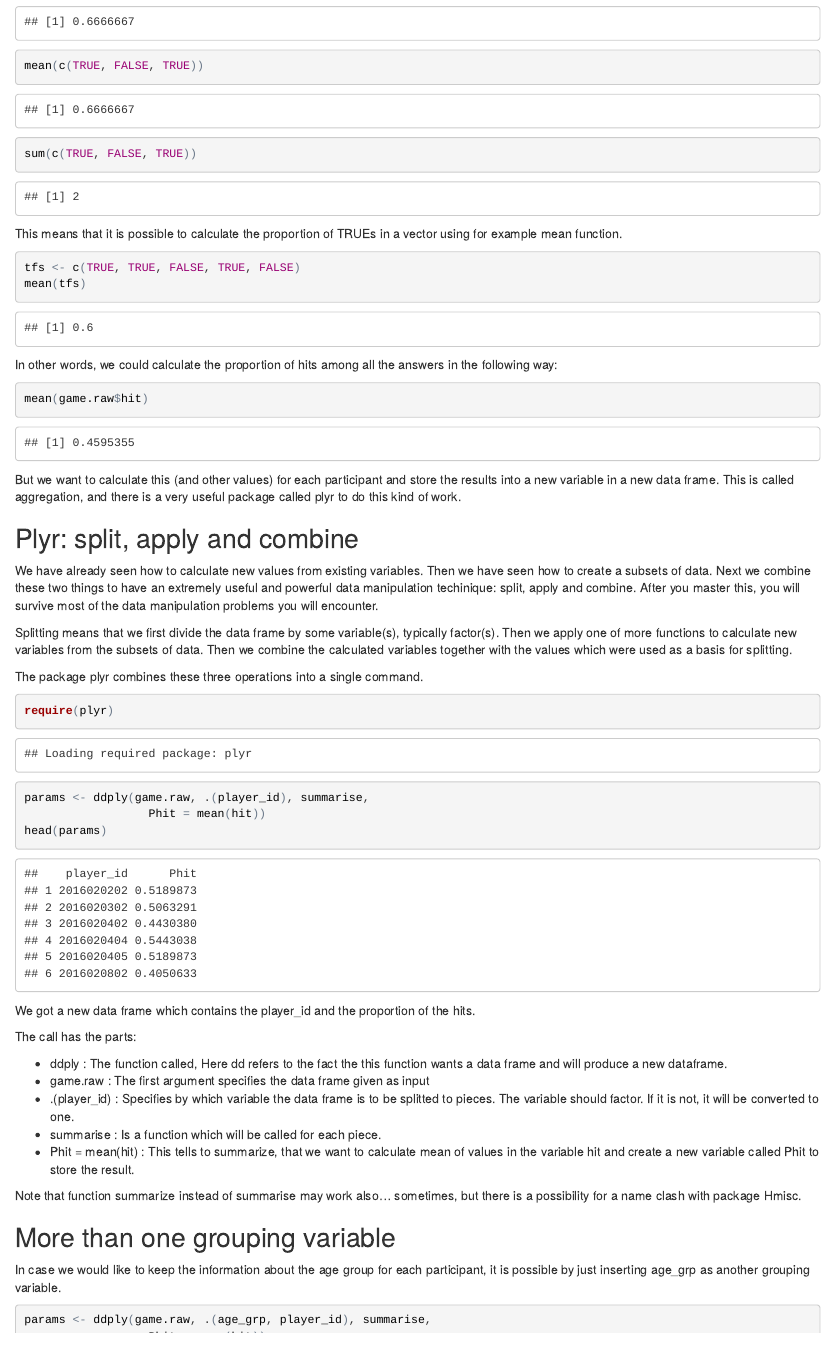
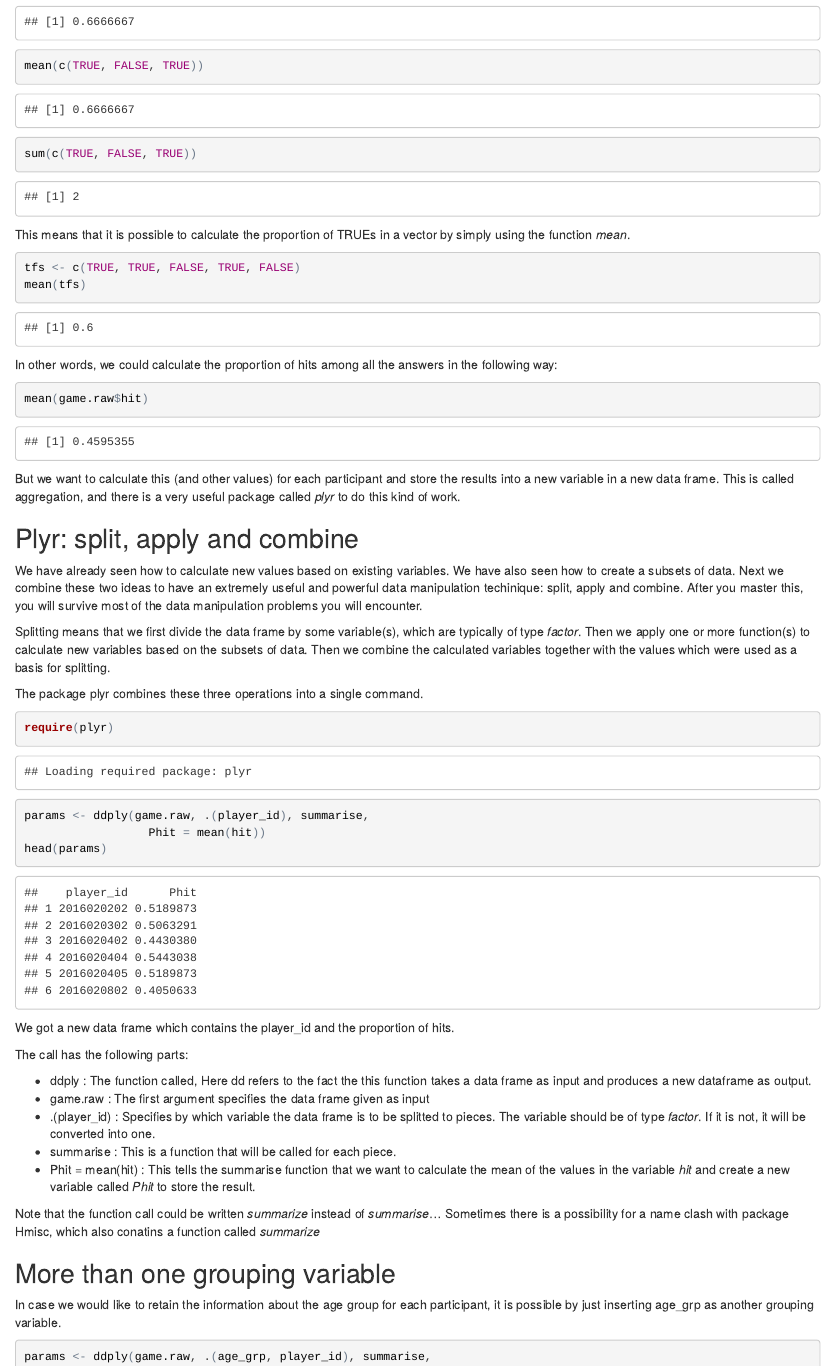
Before and after one commit to eplehton/kickstart-2016-aug, an R Markdown document (Aggregating.Rmd): the page in a window 1100 px wide, from 1540 px down. The pictures show the output file Aggregating.html that the author committed with the source, opened offline.

Commit message:
muokattu Aggregating.Rmd

````diff
--- a/Aggregating.Rmd
+++ b/Aggregating.Rmd
@@ -50,7 +50,7 @@ mean(c(TRUE, FALSE, TRUE))
 sum(c(TRUE, FALSE, TRUE))
 ```
 
-This means that it is possible to calculate the proportion of TRUEs in a vector using for example mean function.
+This means that it is possible to calculate the proportion of TRUEs in a vector by simply using the function _mean_.
 
 ```{r}
 tfs <- c(TRUE, TRUE, FALSE, TRUE, FALSE)
@@ -64,15 +64,15 @@ In other words, we could calculate the proportion of hits among all the answers
 mean(game.raw$hit)
 
 ```
-But we want to calculate this (and other values) for each participant and store the results into a new variable in a new data frame. This is called aggregation, and there is a very useful package called plyr to do this kind of work.
+But we want to calculate this (and other values) for each participant and store the results into a new variable in a new data frame. This is called aggregation, and there is a very useful package called _plyr_ to do this kind of work.
 
 
 Plyr: split, apply and combine
 -------------------------------------------------
 
-We have already seen how to calculate new values from existing variables. Then we have seen how to create a subsets of data. Next we combine these two things to have an extremely useful and powerful data manipulation techinique: split, apply and combine. After you master this, you will survive most of the data manipulation problems you will encounter.
+We have already seen how to calculate new values based on existing variables. We have also seen how to create a subsets of data. Next we combine these two ideas to have an extremely useful and powerful data manipulation techinique: split, apply and combine. After you master this, you will survive most of the data manipulation problems you will encounter.
 
-Splitting means that we first divide the data frame by some variable(s), typically factor(s). Then we apply one of more functions to calculate new variables from the subsets of data. Then we combine the calculated variables together with the values which were used as a basis for splitting.
+Splitting means that we first divide the data frame by some variable(s), which are typically of type _factor_. Then we apply one or more function(s) to calculate new variables based on the subsets of data. Then we combine the calculated variables together with the values which were used as a basis for splitting.
 
 The package plyr combines these three operations into a single command.
 
@@ -85,22 +85,22 @@ head(params)
 
 ```
 
-We got a new data frame which contains the player_id and the proportion of the hits.
+We got a new data frame which contains the player_id and the proportion of hits.
 
-The call has the parts:
+The call has the following parts:
 
-- ddply : The function called, Here dd refers to the fact the this function wants a data frame and will produce a new dataframe.
+- ddply : The function called, Here dd refers to the fact the this function takes a data frame as input and produces a new dataframe as output.
 - game.raw : The first argument specifies the data frame given as input
-- .(player_id) : Specifies by which variable the data frame is to be splitted to pieces. The variable should factor. If it is not, it will be converted to one.
-- summarise : Is a function which will be called for each piece.
-- Phit = mean(hit) : This tells to summarize, that we want to calculate mean of values in the variable hit and create a new variable called Phit to store the result.
+- .(player_id) : Specifies by which variable the data frame is to be splitted to pieces. The variable should be of type _factor_. If it is not, it will be converted into one.
+- summarise : This is a function that will be called for each piece.
+- Phit = mean(hit) : This tells the summarise function that we want to calculate the mean of the values in the variable _hit_ and create a new variable called _Phit_ to store the result.
 
-Note that function summarize instead of summarise may work also... sometimes, but there is a possibility for a name clash with package Hmisc.
+Note that the function call could be written _summarize_ instead of _summarise_... Sometimes there is a possibility for a name clash with package Hmisc, which also conatins a function called _summarize_
 
 More than one grouping variable
 -------------------------------------------
 
-In case we would like to keep the information about the age group for each participant, it is possible by just inserting age_grp as another grouping variable.
+In case we would like to retain the information about the age group for each participant, it is possible by just inserting age_grp as another grouping variable.
 
 ```{r}
 params <- ddply(game.raw, .(age_grp, player_id), summarise,
````
Also changed, not shown: Aggregating.html, Aggregating.Rmd (26 more changed lines).
